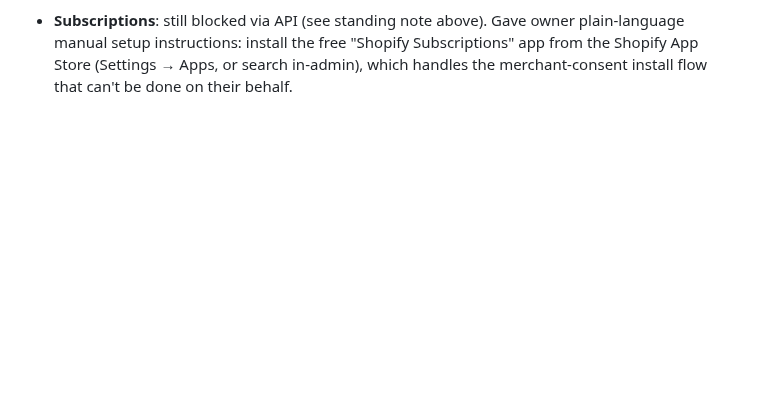
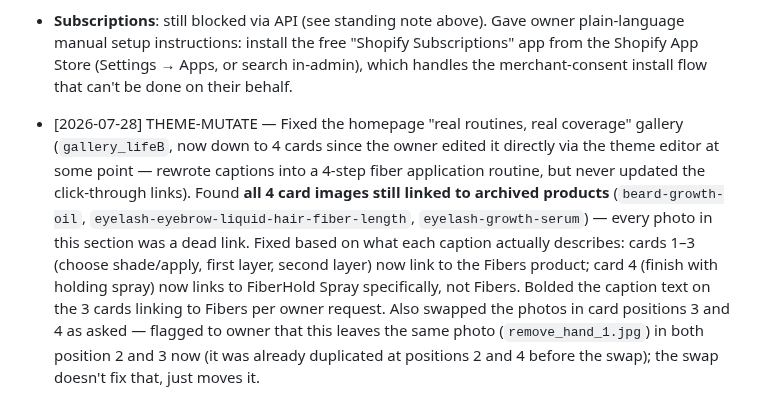
Before and after one commit to bobbinpersonal-ai/densara, a Markdown page: PROGRESS.md, the part around the change. GitHub-like rendering; blank space fills up the shorter version.

Commit message:
Fix stale product links in homepage gallery, swap photos, bold fiber-linked captions

```diff
--- a/PROGRESS.md
+++ b/PROGRESS.md
@@ -232,3 +232,5 @@ Types: `FILE`, `API-READ`, `API-MUTATE`, `PLAN`, `DECISION`
 - **Fixed "upselling system" gaps found via owner screenshot**: the cart *drawer* (slide-out panel) never rendered any cross-sell — only the full `/cart` page did (`cart_cross_sell_main` section, added earlier). Built a new lightweight snippet `snippets/cart-drawer-cross-sell.liquid` (hardcoded handle-pair map, same relationships as elsewhere, own Add button with page-reload-based cart update) and inserted it into `snippets/cart-drawer.liquid` between the line items and the summary/checkout button. Also found and cleaned up `snippets/add-to-cart-recommendation.liquid` and `sections/pairs-well-with.liquid` — both still had large relationship maps referencing the 30+ now-archived products from before this session's catalog cleanup; trimmed both down to only the 6 current core products.
 - **Apple Pay**: re-checked `shop.paymentSettings.supportedDigitalWallets` — now returns `["SHOPIFY_PAY", "APPLE_PAY", "GOOGLE_PAY"]` (previously empty as of 2026-07-27, so this got enabled since). Told owner Apple Pay's button only ever renders in Safari/WebKit (Apple's own restriction) — their screenshot was Firefox, which is why it wasn't visible; nothing to fix store-side.
 - **Subscriptions**: still blocked via API (see standing note above). Gave owner plain-language manual setup instructions: install the free "Shopify Subscriptions" app from the Shopify App Store (Settings → Apps, or search in-admin), which handles the merchant-consent install flow that can't be done on their behalf.
+
+- [2026-07-28] THEME-MUTATE — Fixed the homepage "real routines, real coverage" gallery (`gallery_lifeB`, now down to 4 cards since the owner edited it directly via the theme editor at some point — rewrote captions into a 4-step fiber application routine, but never updated the click-through links). Found **all 4 card images still linked to archived products** (`beard-growth-oil`, `eyelash-eyebrow-liquid-hair-fiber-length`, `eyelash-growth-serum`) — every photo in this section was a dead link. Fixed based on what each caption actually describes: cards 1–3 (choose shade/apply, first layer, second layer) now link to the Fibers product; card 4 (finish with holding spray) now links to FiberHold Spray specifically, not Fibers. Bolded the caption text on the 3 cards linking to Fibers per owner request. Also swapped the photos in card positions 3 and 4 as asked — flagged to owner that this leaves the same photo (`remove_hand_1.jpg`) in both position 2 and 3 now (it was already duplicated at positions 2 and 4 before the swap); the swap doesn't fix that, just moves it.
```
